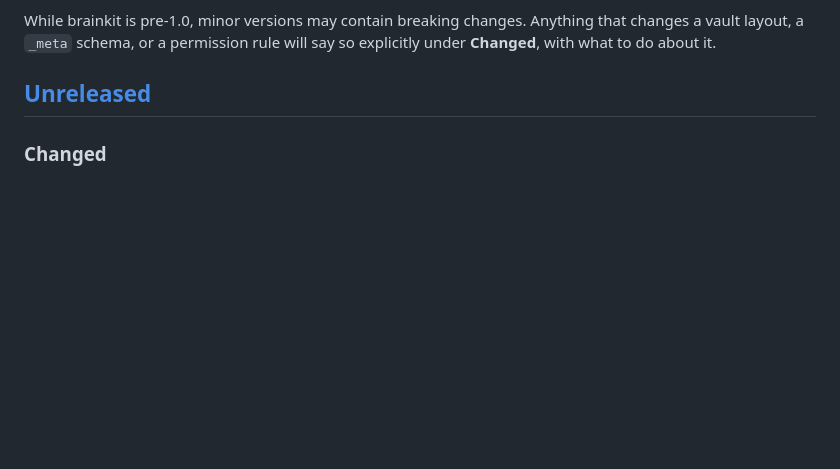
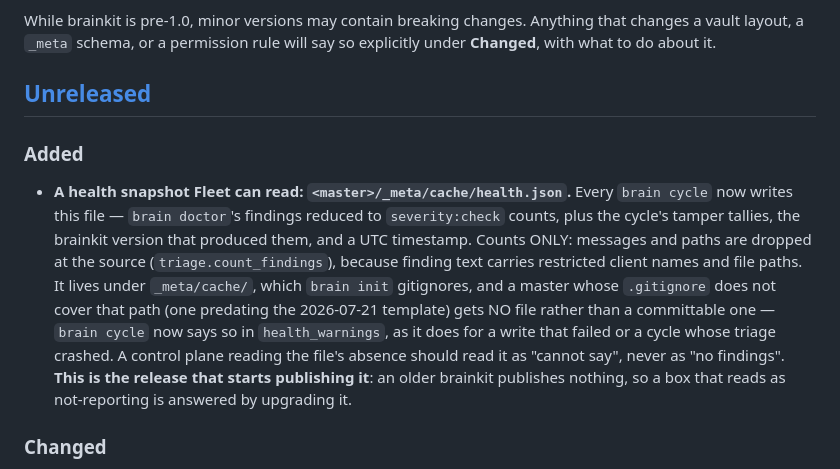
Before and after one commit to joedanz/brainkit, a Markdown page: CHANGELOG.md, the part around the change. Drawn GitHub-style; blank space fills up the shorter version.

Commit message:
docs(changelog): log the new _meta/cache/health.json artifact
The header promises that anything changing a `_meta` schema says so
explicitly, and this branch adds a whole `_meta` file. Only the compact-JSON
change was logged, so nothing told an operator WHICH brainkit starts
publishing health.json — and that is exactly the question a box reading
"not reporting" in Fleet raises. Delivering this feature is a brainkit
release plus a per-box upgrade; the entry now names the artifact, its
counts-only payload, that it is gitignored and written by every cycle, and
that an older brainkit publishing nothing is the ordinary cause of a
not-reporting box.

```diff
--- a/CHANGELOG.md
+++ b/CHANGELOG.md
@@ -10,6 +10,23 @@ that changes a vault layout, a `_meta` schema, or a permission rule will say so
 explicitly under **Changed**, with what to do about it.
 
 ## [Unreleased]
+
+### Added
+
+- **A health snapshot Fleet can read: `<master>/_meta/cache/health.json`.**
+  Every `brain cycle` now writes this file — `brain doctor`'s findings reduced
+  to `severity:check` counts, plus the cycle's tamper tallies, the brainkit
+  version that produced them, and a UTC timestamp. Counts ONLY: messages and
+  paths are dropped at the source (`triage.count_findings`), because finding
+  text carries restricted client names and file paths. It lives under
+  `_meta/cache/`, which `brain init` gitignores, and a master whose
+  `.gitignore` does not cover that path (one predating the 2026-07-21
+  template) gets NO file rather than a committable one — `brain cycle` now
+  says so in `health_warnings`, as it does for a write that failed or a cycle
+  whose triage crashed. A control plane reading the file's absence should read
+  it as "cannot say", never as "no findings". **This is the release that
+  starts publishing it**: an older brainkit publishes nothing, so a box that
+  reads as not-reporting is answered by upgrading it.
 
 ### Changed
 
```
